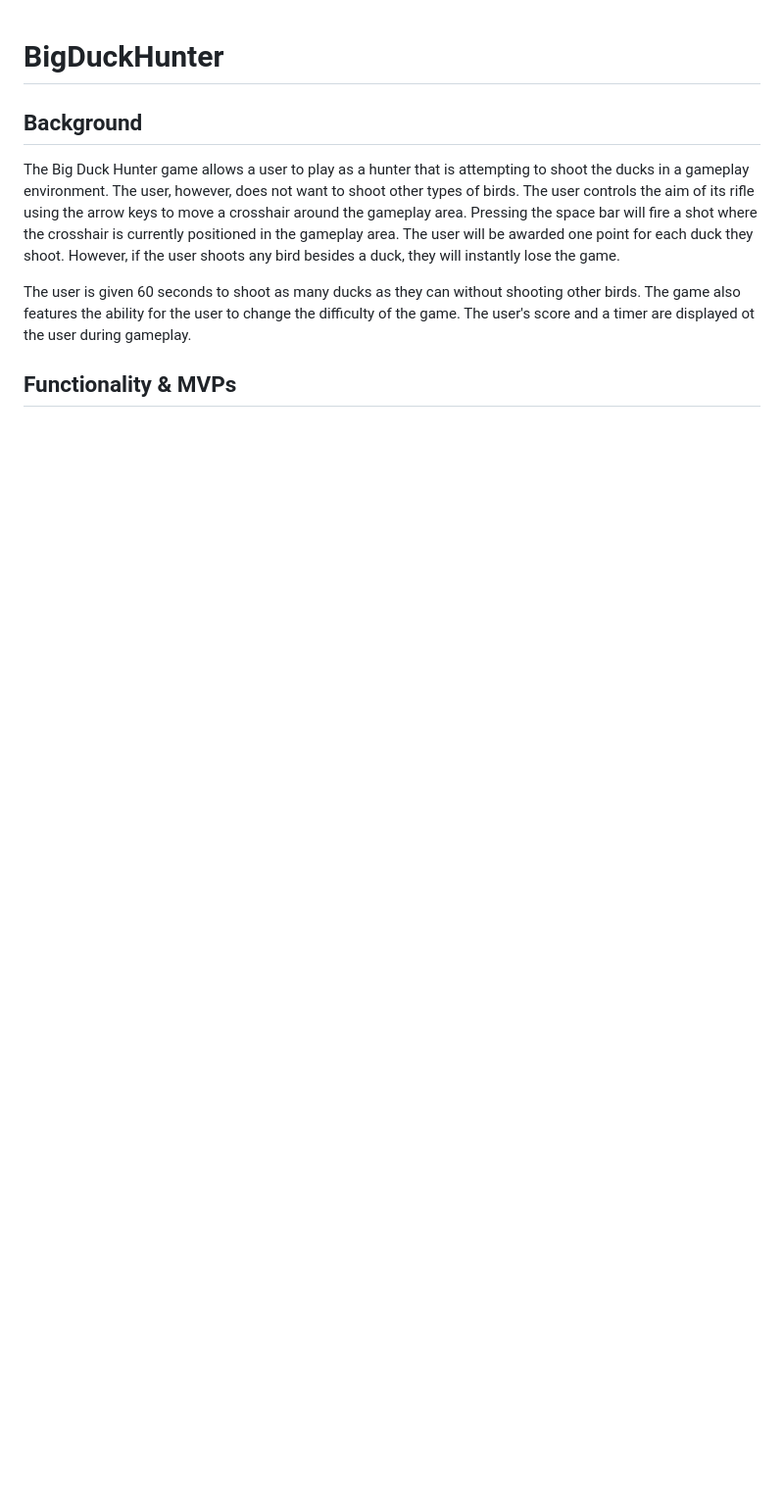
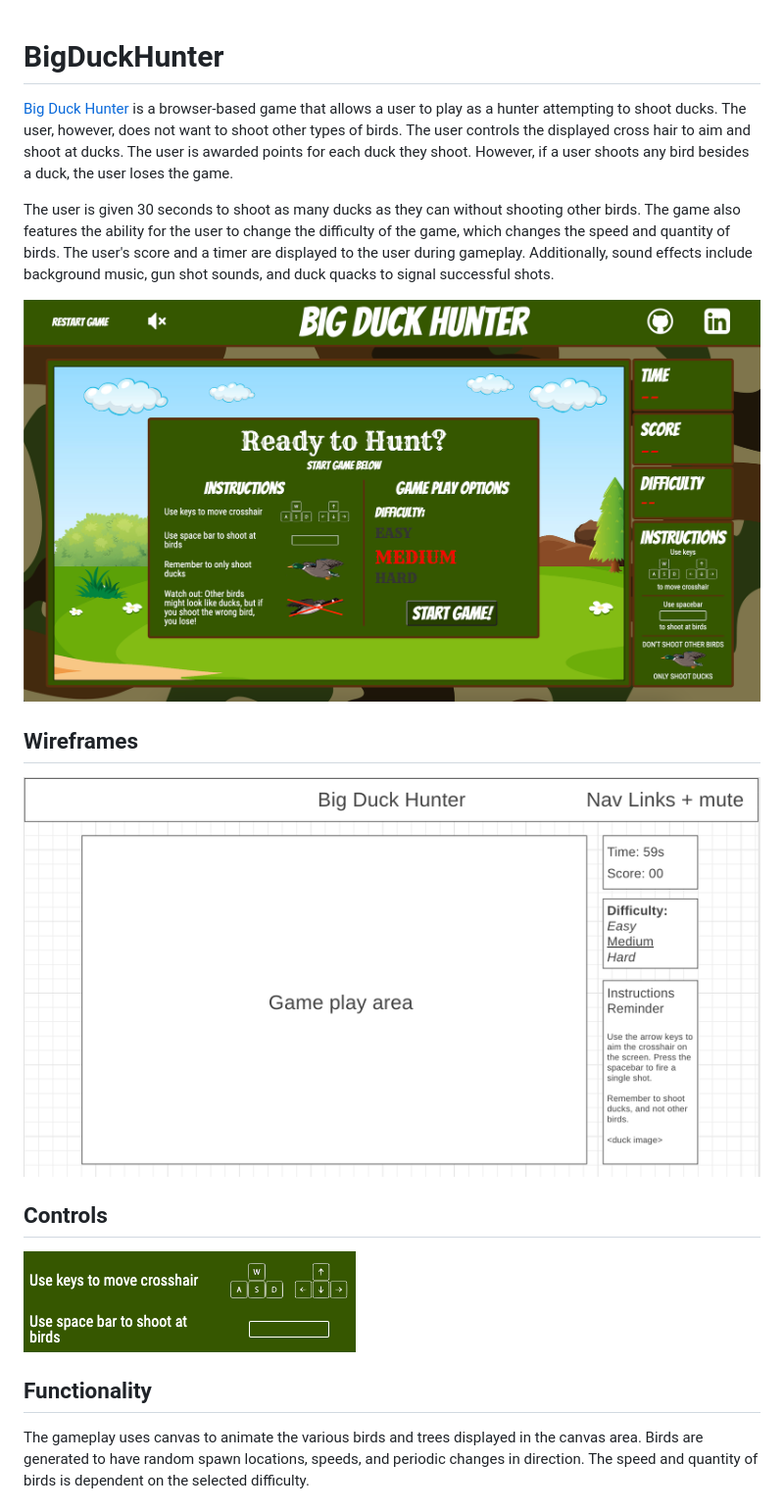
Before and after one commit to stevenpaalz/BigDuckHunter, a Markdown page: README.md, the part around the change printed below. Shown: that part at 98% size. Rendered like a GitHub page; pictures changed too: assets/controls_readme.png (added), assets/game_display_readme.png (added); blank space fills up the shorter version.

```diff
--- a/README.md
+++ b/README.md
@@ -1,9 +1,22 @@
 # BigDuckHunter
 
-## Background
+[Big Duck Hunter](https://stevenpaalz.github.io/BigDuckHunter/) is a browser-based game that allows a user to play as a hunter attempting to shoot ducks. The user, however, does not want to shoot other types of birds. The user controls the displayed cross hair to aim and shoot at ducks. The user is awarded points for each duck they shoot. However, if a user shoots any bird besides a duck, the user loses the game.
 
-The Big Duck Hunter game allows a user to play as a hunter that is attempting to shoot the ducks in a gameplay environment. The user, however, does not want to shoot other types of birds. The user controls the aim of its rifle using the arrow keys to move a crosshair around the gameplay area. Pressing the space bar will fire a shot where the crosshair is currently positioned in the gameplay area. The user will be awarded one point for each duck they shoot. However, if the user shoots any bird besides a duck, they will instantly lose the game.
+The user is given 30 seconds to shoot as many ducks as they can without shooting other birds. The game also features the ability for the user to change the difficulty of the game, which changes the speed and quantity of birds. The user's score and a timer are displayed to the user during gameplay. Additionally, sound effects include background music, gun shot sounds, and duck quacks to signal successful shots.
 
-The user is given 60 seconds to shoot as many ducks as they can without shooting other birds. The game also features the ability for the user to change the difficulty of the game. The user's score and a timer are displayed ot the user during gameplay.
+![Game Display](./assets/game_display_readme.png)
 
-## Functionality & MVPs
+
+## Wireframes
+
+![Wireframe](./assets/wireframe.png)
+
+
+## Controls
+
+![Controls](./assets/controls_readme.png)
+
+## Functionality
+
+The gameplay uses canvas to animate the various birds and trees displayed in the canvas area. Birds are generated to have random spawn locations, speeds, and periodic changes in direction. The speed and quantity of birds is dependent on the selected difficulty.
+
```
Also changed, not shown: other parts of README.md (+27 -3 lines).
